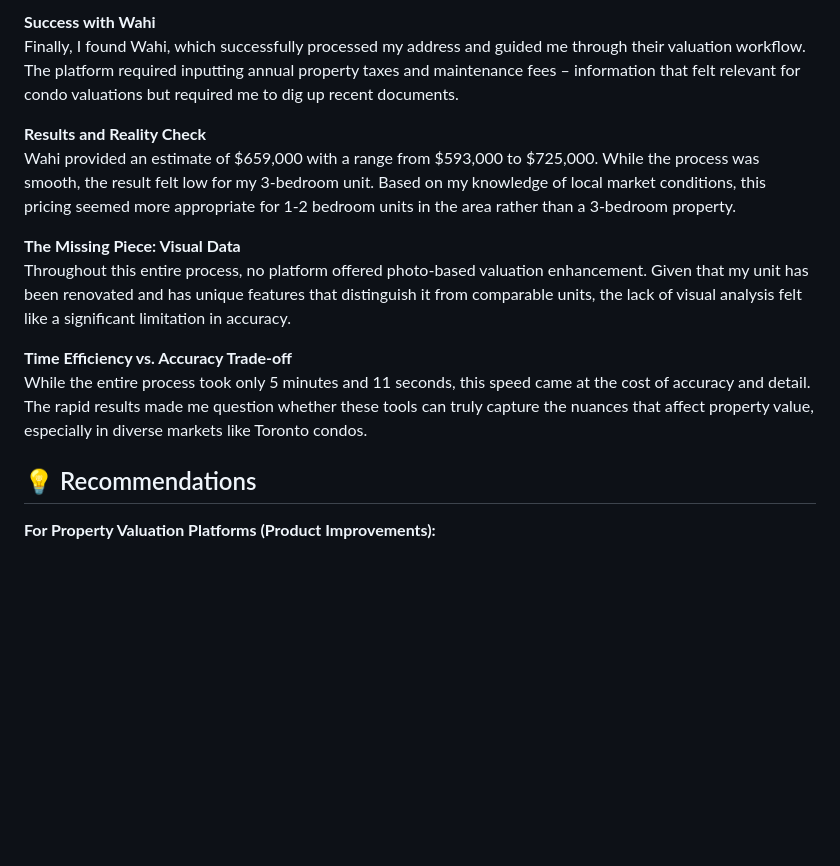
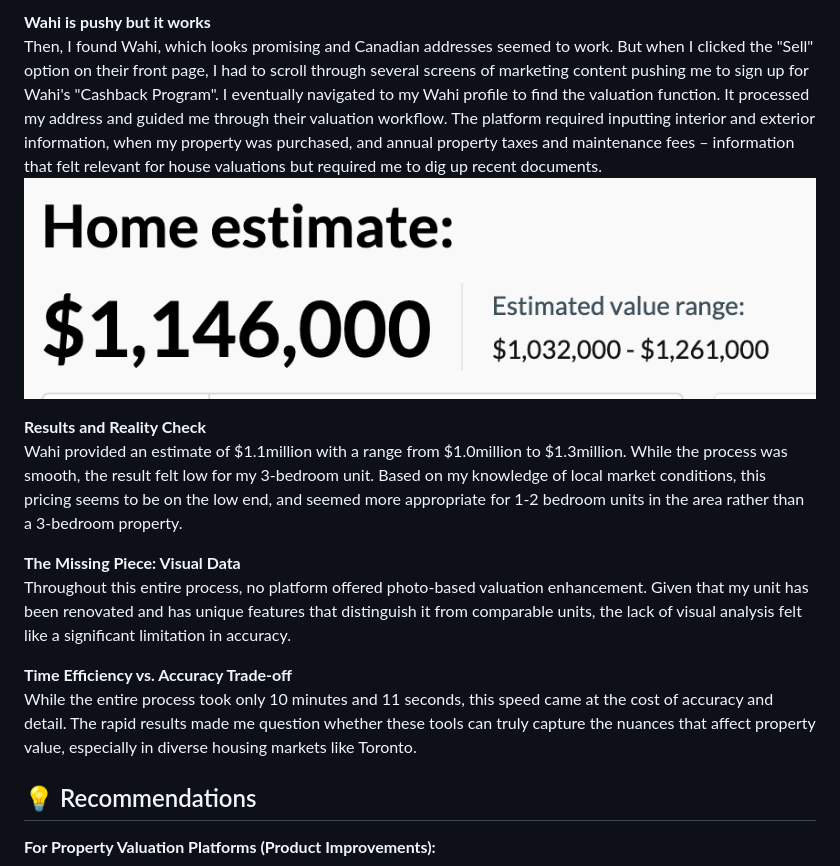
Before and after one commit to dcsil/PropertySense, a Markdown page: product_research/competitor_cuj.md, the part around the change printed below. Drawn GitHub-style; pictures changed too: product_research/image6.png (added); blank space fills up the shorter version.

Commit message:
summary of findings + attached images

```diff
--- a/product_research/competitor_cuj.md
+++ b/product_research/competitor_cuj.md
@@ -55,15 +59,17 @@ Realizing Zillow wouldn't work for Canadian properties, I searched specifically
 
-**Success with Wahi**
-Finally, I found Wahi, which successfully processed my address and guided me through their valuation workflow. The platform required inputting annual property taxes and maintenance fees – information that felt relevant for condo valuations but required me to dig up recent documents.
+**Wahi is pushy but it works**
+Then, I found Wahi, which looks promising and Canadian addresses seemed to work. But when I clicked the "Sell" option on their front page, I had to scroll through several screens of marketing content pushing me to sign up for Wahi's "Cashback Program".
+I eventually navigated to my Wahi profile to find the valuation function. It processed my address and guided me through their valuation workflow. The platform required inputting interior and exterior information, when my property was purchased, and annual property taxes and maintenance fees – information that felt relevant for house valuations but required me to dig up recent documents.
+![alt text](image6.png)
 
 **Results and Reality Check**
-Wahi provided an estimate of $659,000 with a range from $593,000 to $725,000. While the process was smooth, the result felt low for my 3-bedroom unit. Based on my knowledge of local market conditions, this pricing seemed more appropriate for 1-2 bedroom units in the area rather than a 3-bedroom property.
+Wahi provided an estimate of $1.1million with a range from $1.0million to $1.3million. While the process was smooth, the result felt low for my 3-bedroom unit. Based on my knowledge of local market conditions, this pricing seems to be on the low end, and seemed more appropriate for 1-2 bedroom units in the area rather than a 3-bedroom property.
 
 **The Missing Piece: Visual Data**
 Throughout this entire process, no platform offered photo-based valuation enhancement. Given that my unit has been renovated and has unique features that distinguish it from comparable units, the lack of visual analysis felt like a significant limitation in accuracy.
 
 **Time Efficiency vs. Accuracy Trade-off**
-While the entire process took only 5 minutes and 11 seconds, this speed came at the cost of accuracy and detail. The rapid results made me question whether these tools can truly capture the nuances that affect property value, especially in diverse markets like Toronto condos.
+While the entire process took only 10 minutes and 11 seconds, this speed came at the cost of accuracy and detail. The rapid results made me question whether these tools can truly capture the nuances that affect property value, especially in diverse housing markets like Toronto.
 
 ## 💡 Recommendations
 
```
Also changed, not shown: other parts of product_research/competitor_cuj.md (+15 -11 lines), product_research/image1.png (added), product_research/image2.png (added), product_research/image3.jpeg (added), 3 other files.
